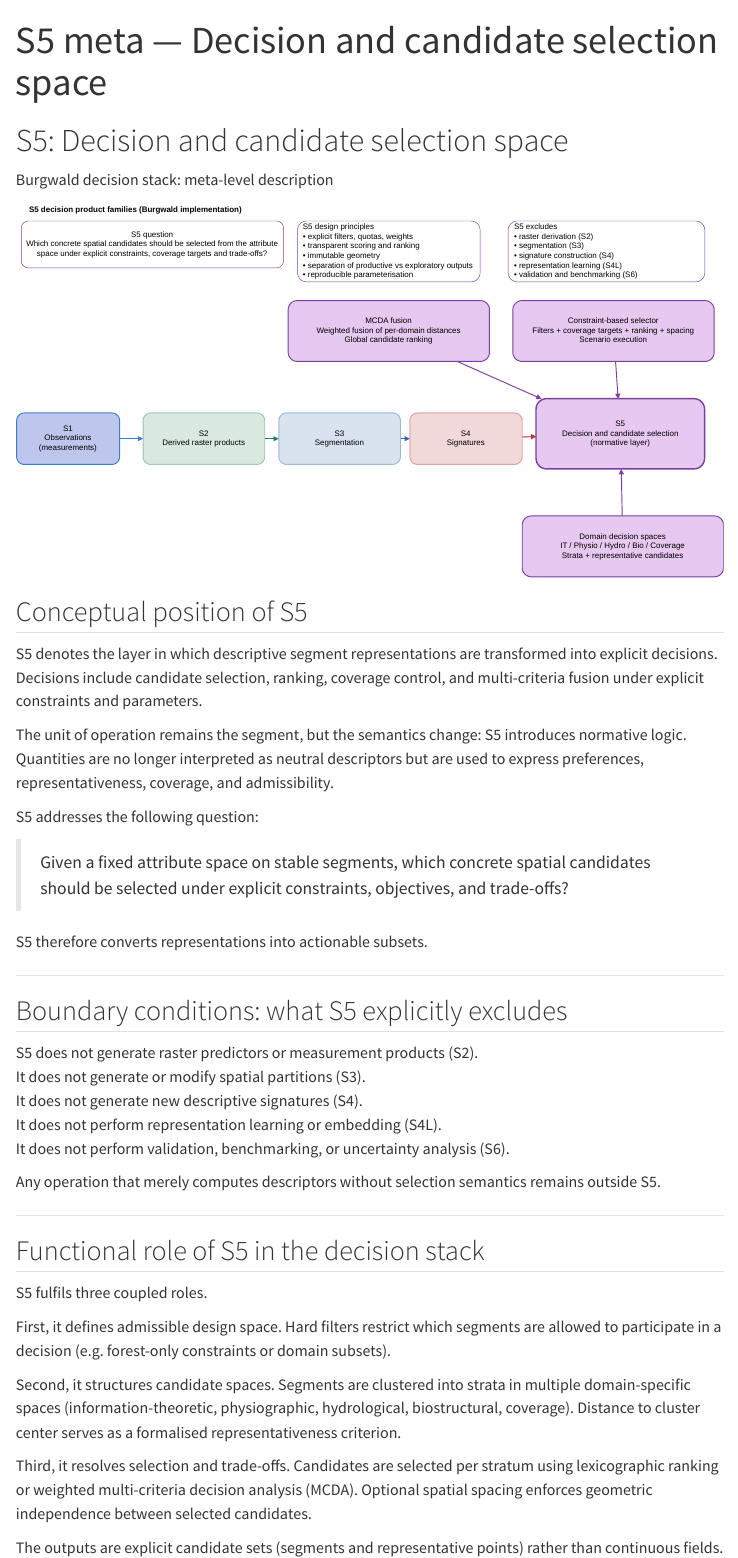
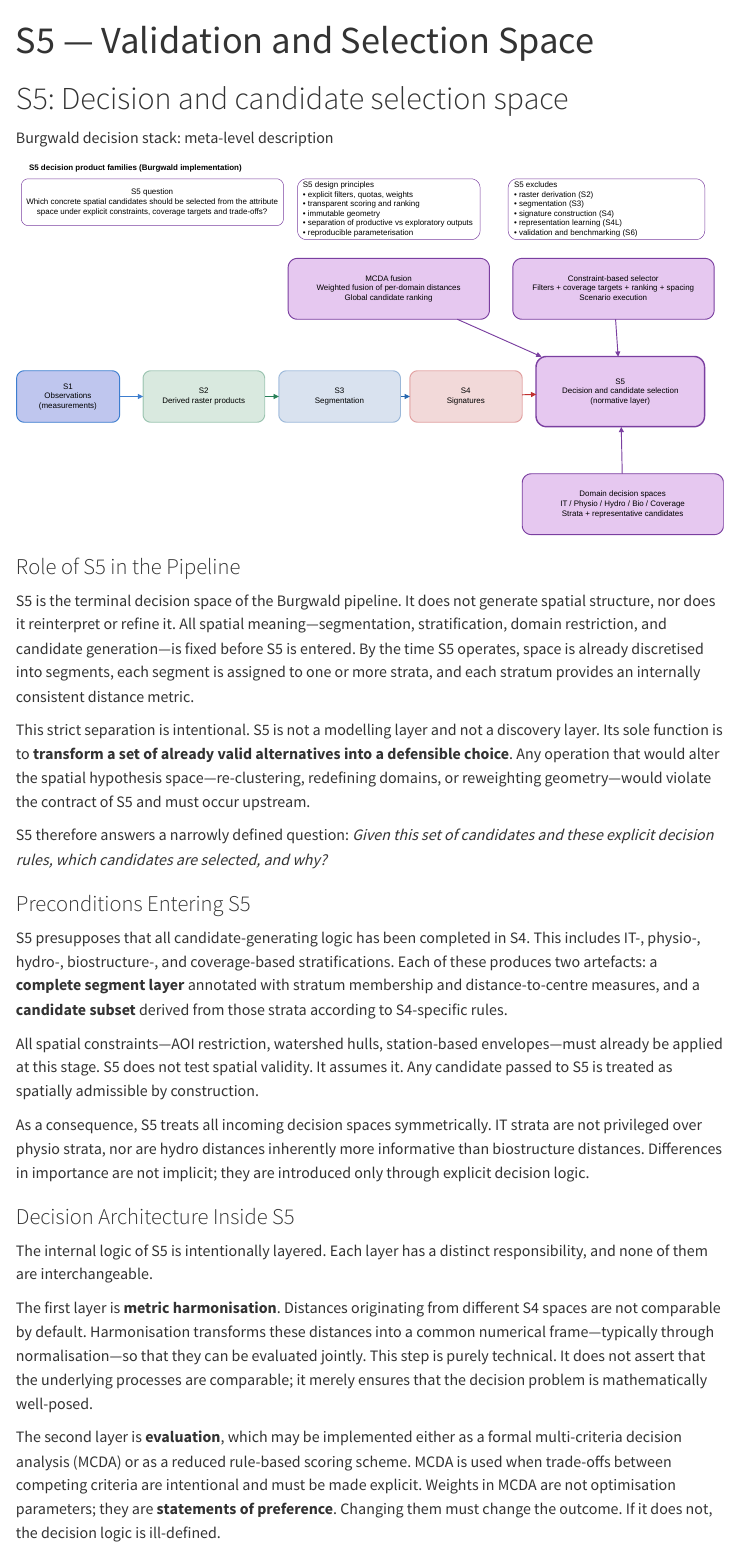
Before and after one commit to gisma/LV-19-d19-006-25-R, a Quarto document (src/S5-decision/doc/S5-meta.qmd): the page in a window 1100 px wide, from its top, and a second part further down, joined at a grey line. Rendered offline with R 4.5, knitr and Pandoc in place of Quarto, with nearby package versions; menus at the side of the page are left out.

Commit message:
add s5 meta

```diff
--- a/src/S5-decision/doc/S5-meta.qmd
+++ b/src/S5-decision/doc/S5-meta.qmd
@@ -1,8 +1,11 @@
 ---
-title: "S5 meta — Decision and candidate selection space"
+title: "S5 — Validation and Selection Space"
 format:
   html:
     toc: true
+  pdf:
+    toc: false
+    number-sections: true
 execute:
   echo: false
   warning: false
@@ -14,73 +17,42 @@ Burgwald decision stack: meta-level description
 
 ![](s5.drawio.svg){fig-align="center"}
 
-## Conceptual position of S5
+### Role of S5 in the Pipeline
 
-S5 denotes the layer in which descriptive segment representations are transformed
-into explicit decisions. Decisions include candidate selection, ranking,
-coverage control, and multi-criteria fusion under explicit constraints and
-parameters.
+S5 is the terminal decision space of the Burgwald pipeline. It does not generate spatial structure, nor does it reinterpret or refine it. All spatial meaning—segmentation, stratification, domain restriction, and candidate generation—is fixed before S5 is entered. By the time S5 operates, space is already discretised into segments, each segment is assigned to one or more strata, and each stratum provides an internally consistent distance metric.
 
-The unit of operation remains the segment, but the semantics change: S5
-introduces normative logic. Quantities are no longer interpreted as neutral
-descriptors but are used to express preferences, representativeness, coverage,
-and admissibility.
+This strict separation is intentional. S5 is not a modelling layer and not a discovery layer. Its sole function is to **transform a set of already valid alternatives into a defensible choice**. Any operation that would alter the spatial hypothesis space—re-clustering, redefining domains, or reweighting geometry—would violate the contract of S5 and must occur upstream.
 
-S5 addresses the following question:
+S5 therefore answers a narrowly defined question:
+*Given this set of candidates and these explicit decision rules, which candidates are selected, and why?*
 
-> Given a fixed attribute space on stable segments, which concrete spatial
-> candidates should be selected under explicit constraints, objectives, and
-> trade-offs?
 
-S5 therefore converts representations into actionable subsets.
 
----
+### Preconditions Entering S5
 
-## Boundary conditions: what S5 explicitly excludes
+S5 presupposes that all candidate-generating logic has been completed in S4. This includes IT-, physio-, hydro-, biostructure-, and coverage-based stratifications. Each of these produces two artefacts: a **complete segment layer** annotated with stratum membership and distance-to-centre measures, and a **candidate subset** derived from those strata according to S4-specific rules.
 
-S5 does not generate raster predictors or measurement products (S2).
-It does not generate or modify spatial partitions (S3).
-It does not generate new descriptive signatures (S4).
-It does not perform representation learning or embedding (S4L).
-It does not perform validation, benchmarking, or uncertainty analysis (S6).
+All spatial constraints—AOI restriction, watershed hulls, station-based envelopes—must already be applied at this stage. S5 does not test spatial validity. It assumes it. Any candidate passed to S5 is treated as spatially admissible by construction.
 
-Any operation that merely computes descriptors without selection semantics
-remains outside S5.
+As a consequence, S5 treats all incoming decision spaces symmetrically. IT strata are not privileged over physio strata, nor are hydro distances inherently more informative than biostructure distances. Differences in importance are not implicit; they are introduced only through explicit decision logic.
 
----
 
-## Functional role of S5 in the decision stack
 
-S5 fulfils three coupled roles.
+### Decision Architecture Inside S5
 
-First, it defines admissible design space. Hard filters restrict which segments
-are allowed to participate in a decision (e.g. forest-only constraints or domain
-subsets).
+The internal logic of S5 is intentionally layered. Each layer has a distinct responsibility, and none of them are interchangeable.
 
-Second, it structures candidate spaces. Segments are clustered into strata in
-multiple domain-specific spaces (information-theoretic, physiographic,
-hydrological, biostructural, coverage). Distance to cluster center serves as a
-formalised representativeness criterion.
+The first layer is **metric harmonisation**. Distances originating from different S4 spaces are not comparable by default. Harmonisation transforms these distances into a common numerical frame—typically through normalisation—so that they can be evaluated jointly. This step is purely technical. It does not assert that the underlying processes are comparable; it merely ensures that the decision problem is mathematically well-posed.
 
-Third, it resolves selection and trade-offs. Candidates are selected per stratum
-using lexicographic ranking or weighted multi-criteria decision analysis (MCDA).
-Optional spatial spacing enforces geometric independence between selected
-candidates.
+The second layer is **evaluation**, which may be implemented either as a formal multi-criteria decision analysis (MCDA) or as a reduced rule-based scoring scheme. MCDA is used when trade-offs between competing criteria are intentional and must be made explicit. Weights in MCDA are not optimisation parameters; they are **statements of preference**. Changing them must change the outcome. If it does not, the decision logic is ill-defined.
 
-The outputs are explicit candidate sets (segments and representative points)
-rather than continuous fields.
+The third layer is **selection**, implemented through selector rules. Selectors do not evaluate candidates in an abstract sense; they **enforce constraints on the evaluated set**. Typical selector logic includes per-stratum quotas, minimal spatial separation, or limits on redundancy. Selectors are not softer versions of MCDA. They operate at a different epistemic level: MCDA orders candidates, selectors restrict admissible solutions.
 
----
+Crucially, S5 does not collapse these layers. Evaluation without selection produces rankings but no decisions. Selection without evaluation produces arbitrary filtering. Only their explicit combination produces a controlled and interpretable outcome.
 
-## Design principles for S5 processing
 
-All S5 workflows obey the following constraints.
 
-Decision logic is explicit and parameterised. Filters, quotas, ranking modes,
-weights, and spacing rules are declared in code and versionable.
+### Interpretation of Strata in S5
 
-Geometry remains immutable. Segment geometry is inherited from upstream layers
-and never modified.
+In S5, strata are treated strictly as **operational typifications**. A stratum is a label indicating membership in a cluster defined in a specific representation space. It is not an ecological class, not a hydrological unit, and not a process regime.
 
-Selection semantics are transparent. Distances, scores, and ranking criteria are
-materialised as attributes in the output layers.
```
Also changed, not shown: src/S5-decision/doc/S5-meta.pdf (added), src/S5-decision/doc/S5-meta.qmd (58 more changed lines).
